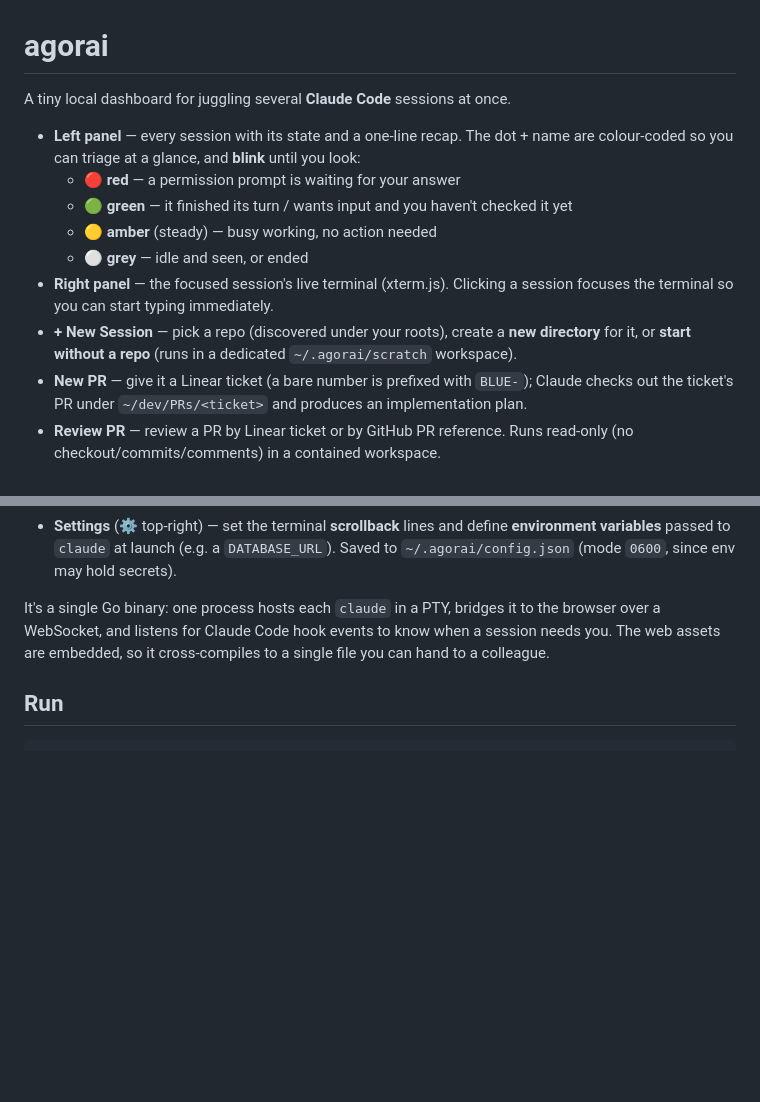
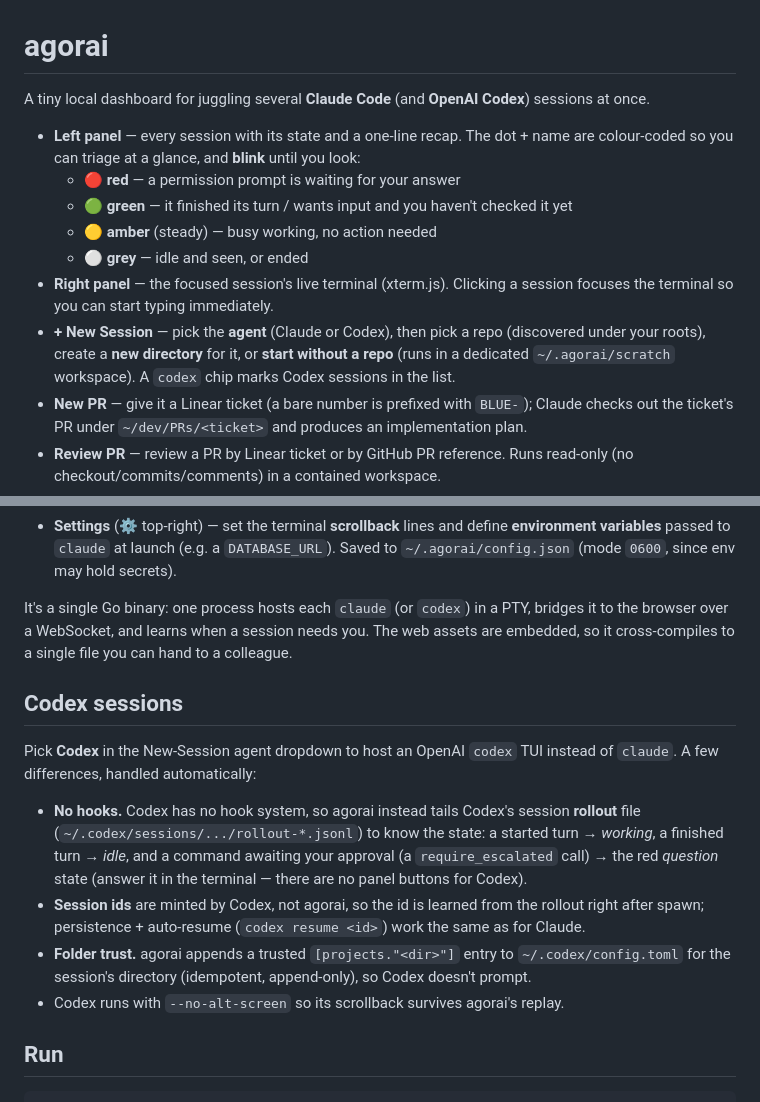
Before and after one commit to andreaiacono/agorai, a Markdown page: README.md, 2 parts joined by grey strips. Rendered like a GitHub page; blank space fills up the shorter version.

Commit message:
Document Codex sessions in README
Explain the agent picker, the rollout-based state (no hooks), the learned
session id, folder-trust pre-seeding, and --no-alt-screen.

```diff
--- a/README.md
+++ b/README.md
@@ -1,6 +1,7 @@
 # agorai
 
-A tiny local dashboard for juggling several **Claude Code** sessions at once.
+A tiny local dashboard for juggling several **Claude Code** (and **OpenAI Codex**)
+sessions at once.
 
 - **Left panel** — every session with its state and a one-line recap. The dot +
   name are colour-coded so you can triage at a glance, and **blink** until you
@@ -11,9 +12,10 @@ A tiny local dashboard for juggling several **Claude Code** sessions at once.
   - ⚪ **grey** — idle and seen, or ended
 - **Right panel** — the focused session's live terminal (xterm.js). Clicking a
   session focuses the terminal so you can start typing immediately.
-- **+ New Session** — pick a repo (discovered under your roots), create a **new
-  directory** for it, or **start without a repo** (runs in a dedicated
-  `~/.agorai/scratch` workspace).
+- **+ New Session** — pick the **agent** (Claude or Codex), then pick a repo
+  (discovered under your roots), create a **new directory** for it, or **start
+  without a repo** (runs in a dedicated `~/.agorai/scratch` workspace). A `codex`
+  chip marks Codex sessions in the list.
 - **New PR** — give it a Linear ticket (a bare number is prefixed with `BLUE-`);
   Claude checks out the ticket's PR under `~/dev/PRs/<ticket>` and produces an
   implementation plan.
@@ -36,10 +38,28 @@ A tiny local dashboard for juggling several **Claude Code** sessions at once.
   **environment variables** passed to `claude` at launch (e.g. a `DATABASE_URL`).
   Saved to `~/.agorai/config.json` (mode `0600`, since env may hold secrets).
 
-It's a single Go binary: one process hosts each `claude` in a PTY, bridges it to
-the browser over a WebSocket, and listens for Claude Code hook events to know
-when a session needs you. The web assets are embedded, so it cross-compiles to a
-single file you can hand to a colleague.
+It's a single Go binary: one process hosts each `claude` (or `codex`) in a PTY,
+bridges it to the browser over a WebSocket, and learns when a session needs you.
+The web assets are embedded, so it cross-compiles to a single file you can hand
+to a colleague.
+
+## Codex sessions
+
+Pick **Codex** in the New-Session agent dropdown to host an OpenAI `codex` TUI
+instead of `claude`. A few differences, handled automatically:
+
+- **No hooks.** Codex has no hook system, so agorai instead tails Codex's
+  session **rollout** file (`~/.codex/sessions/.../rollout-*.jsonl`) to know the
+  state: a started turn → *working*, a finished turn → *idle*, and a command
+  awaiting your approval (a `require_escalated` call) → the red *question* state
+  (answer it in the terminal — there are no panel buttons for Codex).
+- **Session ids** are minted by Codex, not agorai, so the id is learned from the
+  rollout right after spawn; persistence + auto-resume (`codex resume <id>`) work
+  the same as for Claude.
+- **Folder trust.** agorai appends a trusted `[projects."<dir>"]` entry to
+  `~/.codex/config.toml` for the session's directory (idempotent, append-only),
+  so Codex doesn't prompt.
+- Codex runs with `--no-alt-screen` so its scrollback survives agorai's replay.
 
 ## Run
 
```
